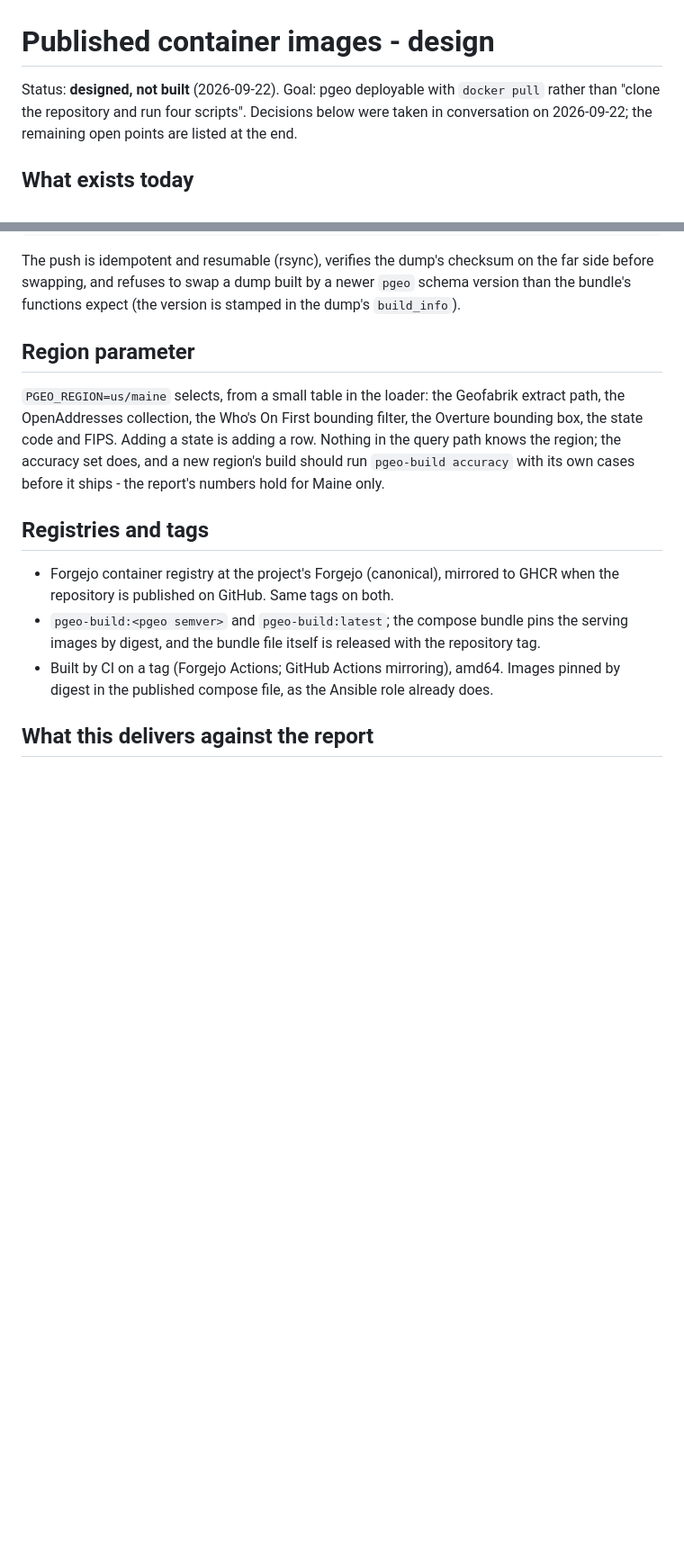
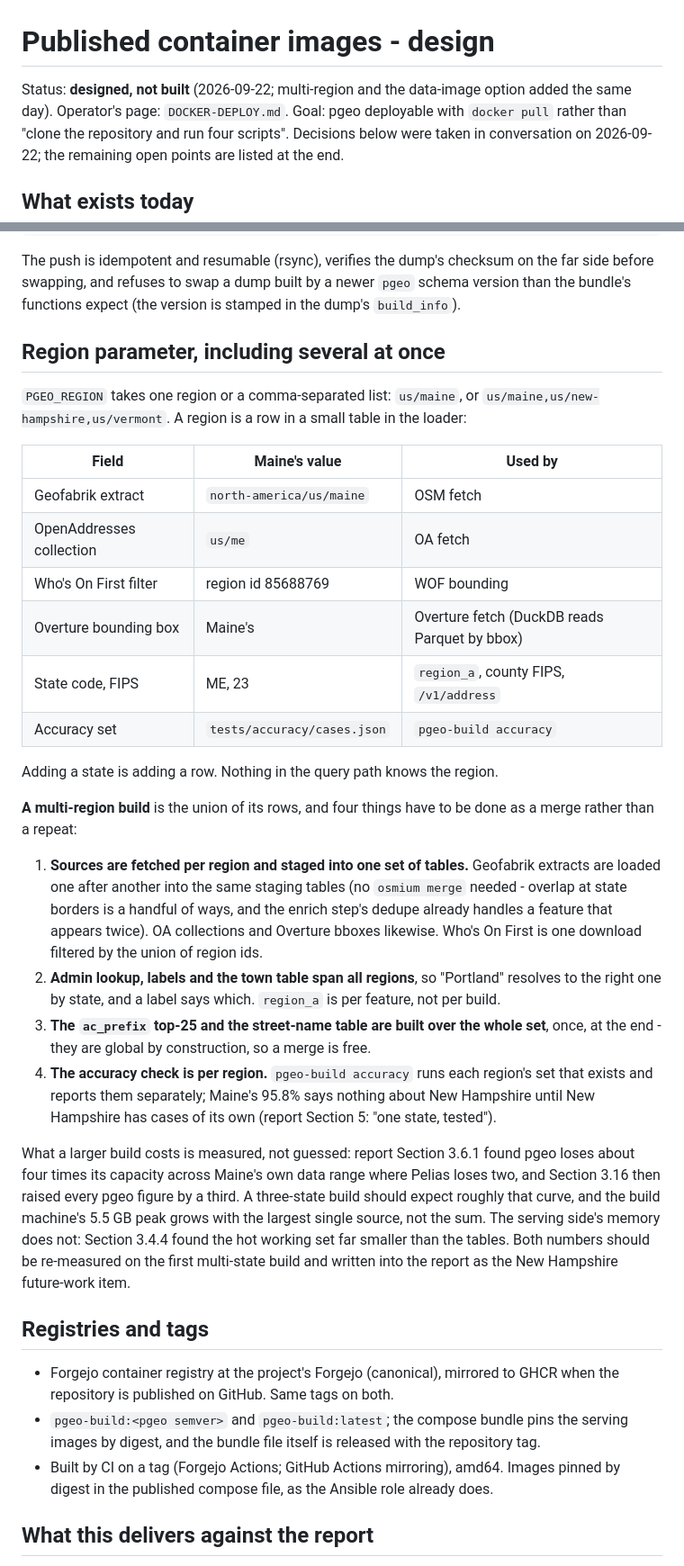
Before and after one commit to johnzastrow/pgeo, a Markdown page: docs/DOCKER_IMAGES.md, 2 parts joined by grey strips. Shown at 90% size. Drawn GitHub-style; blank space fills up the shorter version.

```diff
--- a/docs/DOCKER_IMAGES.md
+++ b/docs/DOCKER_IMAGES.md
@@ -1,6 +1,6 @@
 # Published container images - design
 
-Status: **designed, not built** (2026-09-22). Goal: pgeo deployable with `docker pull` rather than
+Status: **designed, not built** (2026-09-22; multi-region and the data-image option added the same day). Operator's page: `DOCKER-DEPLOY.md`. Goal: pgeo deployable with `docker pull` rather than
 "clone the repository and run four scripts". Decisions below were taken in conversation on
 2026-09-22; the remaining open points are listed at the end.
 
@@ -98,13 +98,45 @@ The push is idempotent and resumable (rsync), verifies the dump's checksum on th
 before swapping, and refuses to swap a dump built by a newer `pgeo` schema version than the
 bundle's functions expect (the version is stamped in the dump's `build_info`).
 
-## Region parameter
+## Region parameter, including several at once
 
-`PGEO_REGION=us/maine` selects, from a small table in the loader: the Geofabrik extract path,
-the OpenAddresses collection, the Who's On First bounding filter, the Overture bounding box, the
-state code and FIPS. Adding a state is adding a row. Nothing in the query path knows the region;
-the accuracy set does, and a new region's build should run `pgeo-build accuracy` with its own
-cases before it ships - the report's numbers hold for Maine only.
+`PGEO_REGION` takes one region or a comma-separated list: `us/maine`, or
+`us/maine,us/new-hampshire,us/vermont`. A region is a row in a small table in the loader:
+
+| Field | Maine's value | Used by |
+|---|---|---|
+| Geofabrik extract | `north-america/us/maine` | OSM fetch |
+| OpenAddresses collection | `us/me` | OA fetch |
+| Who's On First filter | region id 85688769 | WOF bounding |
+| Overture bounding box | Maine's | Overture fetch (DuckDB reads Parquet by bbox) |
+| State code, FIPS | ME, 23 | `region_a`, county FIPS, `/v1/address` |
+| Accuracy set | `tests/accuracy/cases.json` | `pgeo-build accuracy` |
+
+Adding a state is adding a row. Nothing in the query path knows the region.
+
+**A multi-region build** is the union of its rows, and four things have to be done as a merge
+rather than a repeat:
+
+1. **Sources are fetched per region and staged into one set of tables.** Geofabrik extracts are
+   loaded one after another into the same staging tables (no `osmium merge` needed - overlap at
+   state borders is a handful of ways, and the enrich step's dedupe already handles a feature that
+   appears twice). OA collections and Overture bboxes likewise. Who's On First is one download
+   filtered by the union of region ids.
+2. **Admin lookup, labels and the town table span all regions**, so "Portland" resolves to the
+   right one by state, and a label says which. `region_a` is per feature, not per build.
+3. **The `ac_prefix` top-25 and the street-name table are built over the whole set**, once, at
+   the end - they are global by construction, so a merge is free.
+4. **The accuracy check is per region.** `pgeo-build accuracy` runs each region's set that
+   exists and reports them separately; Maine's 95.8% says nothing about New Hampshire until New
+   Hampshire has cases of its own (report Section 5: "one state, tested").
+
+What a larger build costs is measured, not guessed: report Section 3.6.1 found pgeo loses about
+four times its capacity across Maine's own data range where Pelias loses two, and Section 3.16
+then raised every pgeo figure by a third. A three-state build should expect roughly that curve,
+and the build machine's 5.5 GB peak grows with the largest single source, not the sum. The
+serving side's memory does not: Section 3.4.4 found the hot working set far smaller than the
+tables. Both numbers should be re-measured on the first multi-state build and written into the
+report as the New Hampshire future-work item.
 
 ## Registries and tags
 
```
Also changed, not shown: other parts of docs/DOCKER_IMAGES.md (+2 -2 lines), DOCKER-DEPLOY.md (added, +107 -0 lines), TODO.md (added, +88 -0 lines).
